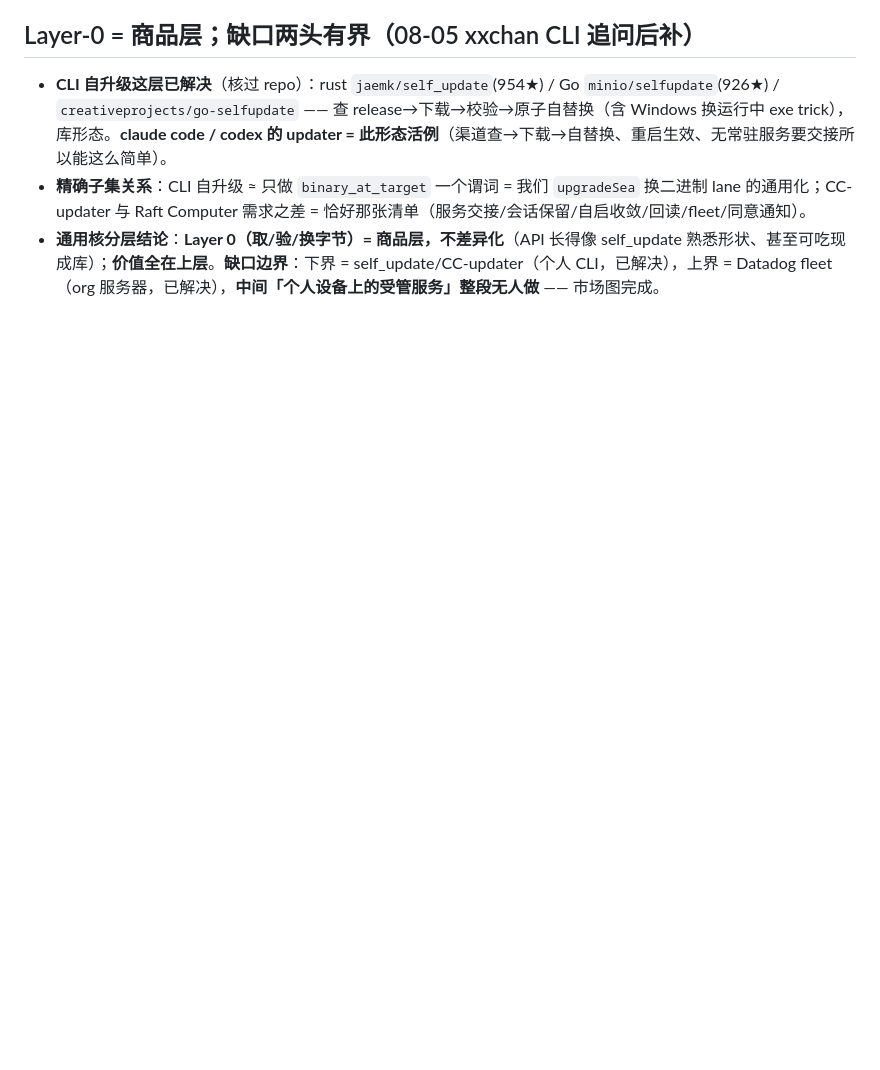
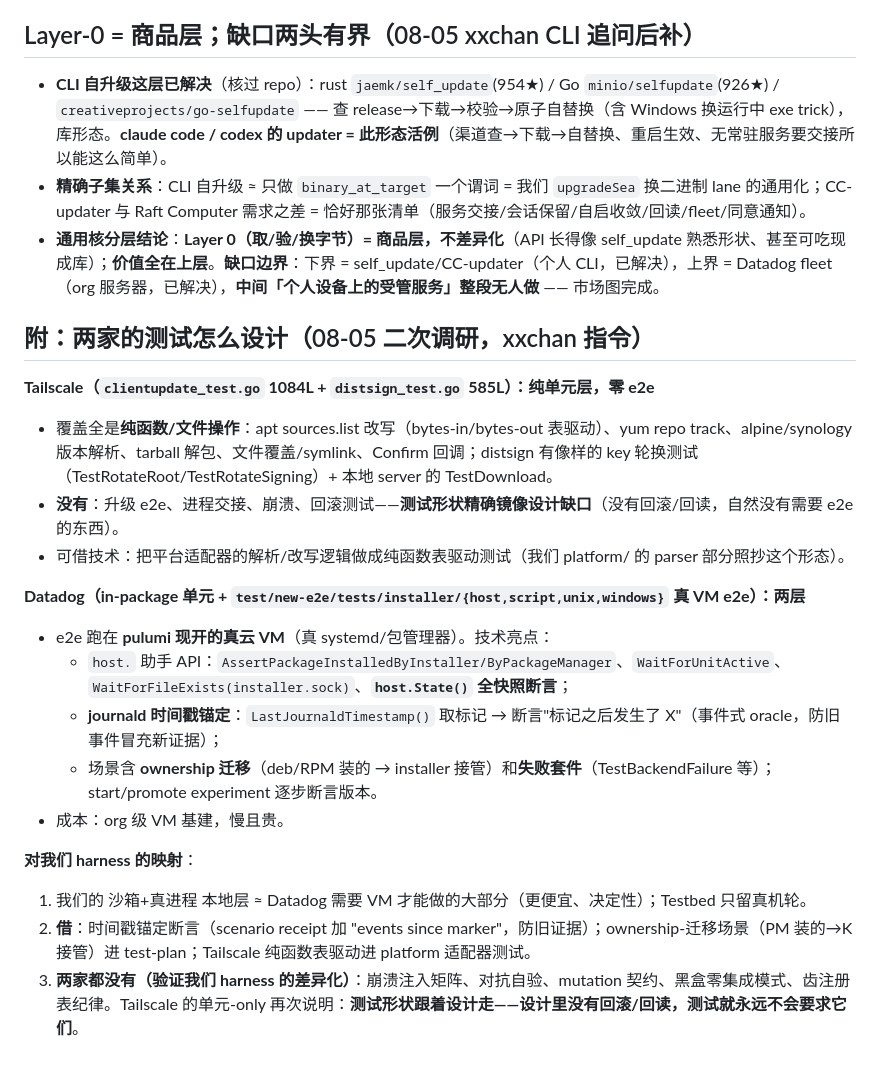
Before and after one commit to botiverse/k-carrier, a Markdown page: docs/research-tailscale-datadog.md, the part around the change. GitHub-like rendering; blank space fills up the shorter version.

Commit message:
research: how Tailscale/Datadog test their updaters; steal timestamp-anchored asserts + ownership-transition scenario; unit-only shape mirrors design gaps
Co-Authored-By: Claude Fable 5 <noreply@anthropic.com>
Signed-off-by: archer <archer@mail.build>

```diff
--- a/docs/research-tailscale-datadog.md
+++ b/docs/research-tailscale-datadog.md
@@ -49,3 +49,23 @@ Sources 全部一手（当日 fetch main 分支）：
 - **CLI 自升级这层已解决**（核过 repo）：rust `jaemk/self_update`(954★) / Go `minio/selfupdate`(926★) / `creativeprojects/go-selfupdate` —— 查 release→下载→校验→原子自替换（含 Windows 换运行中 exe trick），库形态。**claude code / codex 的 updater = 此形态活例**（渠道查→下载→自替换、重启生效、无常驻服务要交接所以能这么简单）。
 - **精确子集关系**：CLI 自升级 ≈ 只做 `binary_at_target` 一个谓词 = 我们 `upgradeSea` 换二进制 lane 的通用化；CC-updater 与 Raft Computer 需求之差 = 恰好那张清单（服务交接/会话保留/自启收敛/回读/fleet/同意通知）。
 - **通用核分层结论**：**Layer 0（取/验/换字节）= 商品层，不差异化**（API 长得像 self_update 熟悉形状、甚至可吃现成库）；**价值全在上层**。**缺口边界**：下界 = self_update/CC-updater（个人 CLI，已解决），上界 = Datadog fleet（org 服务器，已解决），**中间「个人设备上的受管服务」整段无人做** —— 市场图完成。
+
+
+## 附：两家的测试怎么设计（08-05 二次调研，xxchan 指令）
+
+**Tailscale（`clientupdate_test.go` 1084L + `distsign_test.go` 585L）：纯单元层，零 e2e**
+- 覆盖全是**纯函数/文件操作**：apt sources.list 改写（bytes-in/bytes-out 表驱动）、yum repo track、alpine/synology 版本解析、tarball 解包、文件覆盖/symlink、Confirm 回调；distsign 有像样的 key 轮换测试（TestRotateRoot/TestRotateSigning）+ 本地 server 的 TestDownload。
+- **没有**：升级 e2e、进程交接、崩溃、回滚测试——**测试形状精确镜像设计缺口**（没有回滚/回读，自然没有需要 e2e 的东西）。
+- 可借技术：把平台适配器的解析/改写逻辑做成纯函数表驱动测试（我们 platform/ 的 parser 部分照抄这个形态）。
+
+**Datadog（in-package 单元 + `test/new-e2e/tests/installer/{host,script,unix,windows}` 真 VM e2e）：两层**
+- e2e 跑在 **pulumi 现开的真云 VM**（真 systemd/包管理器）。技术亮点：
+  - `host.` 助手 API：`AssertPackageInstalledByInstaller/ByPackageManager`、`WaitForUnitActive`、`WaitForFileExists(installer.sock)`、**`host.State()` 全快照断言**；
+  - **journald 时间戳锚定**：`LastJournaldTimestamp()` 取标记 → 断言"标记之后发生了 X"（事件式 oracle，防旧事件冒充新证据）；
+  - 场景含 **ownership 迁移**（deb/RPM 装的 → installer 接管）和**失败套件**（TestBackendFailure 等）；start/promote experiment 逐步断言版本。
+- 成本：org 级 VM 基建，慢且贵。
+
+**对我们 harness 的映射**：
+1. 我们的 沙箱+真进程 本地层 ≈ Datadog 需要 VM 才能做的大部分（更便宜、决定性）；Testbed 只留真机轮。
+2. **借**：时间戳锚定断言（scenario receipt 加 "events since marker"，防旧证据）；ownership-迁移场景（PM 装的→K 接管）进 test-plan；Tailscale 纯函数表驱动进 platform 适配器测试。
+3. **两家都没有（验证我们 harness 的差异化）**：崩溃注入矩阵、对抗自验、mutation 契约、黑盒零集成模式、齿注册表纪律。Tailscale 的单元-only 再次说明：**测试形状跟着设计走——设计里没有回滚/回读，测试就永远不会要求它们**。
```
Also changed, not shown: docs/test-plan.md (+2 -0 lines).
